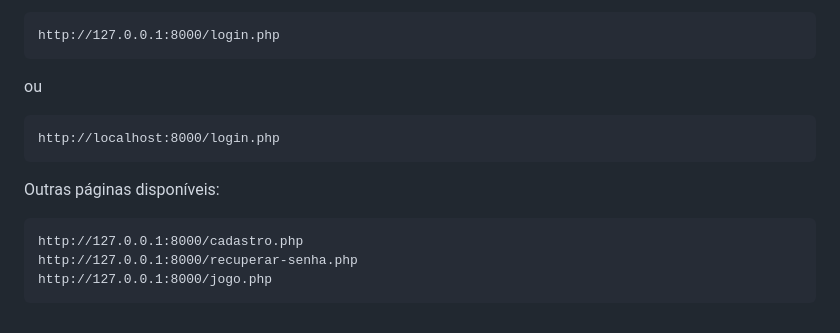
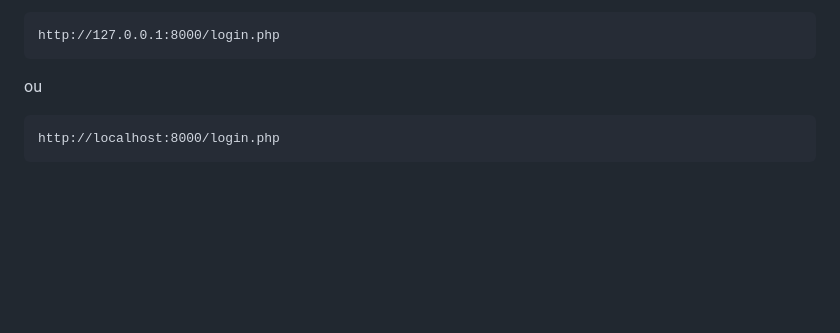
Before and after one commit to Mad-Kirby/DS122-TYPO, a Markdown page: README.md, the part around the change. Rendered like a GitHub page; blank space fills up the shorter version.

Commit message:
Atualizado README para remover links obsoletos
Removido links para páginas adicionais

````diff
--- a/README.md
+++ b/README.md
@@ -127,10 +127,3 @@ ou
 ```text
 http://localhost:8000/login.php
 ```
-Outras páginas disponíveis:
-
-```text
-http://127.0.0.1:8000/cadastro.php
-http://127.0.0.1:8000/recuperar-senha.php
-http://127.0.0.1:8000/jogo.php
-```
````
